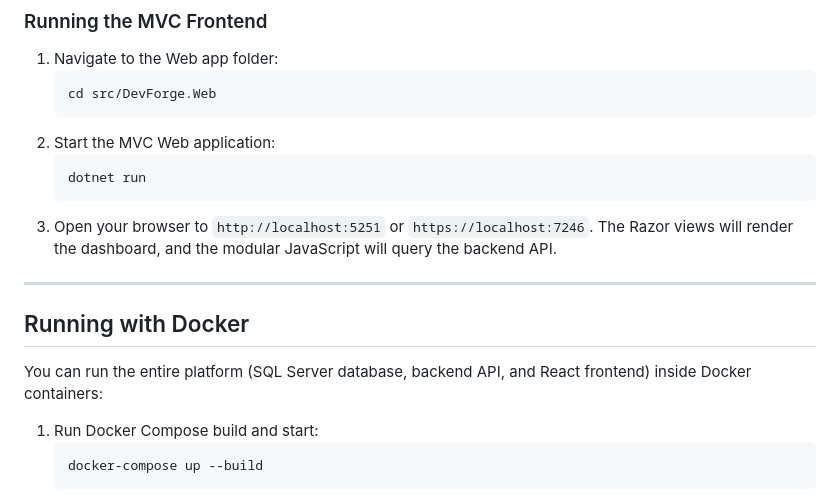
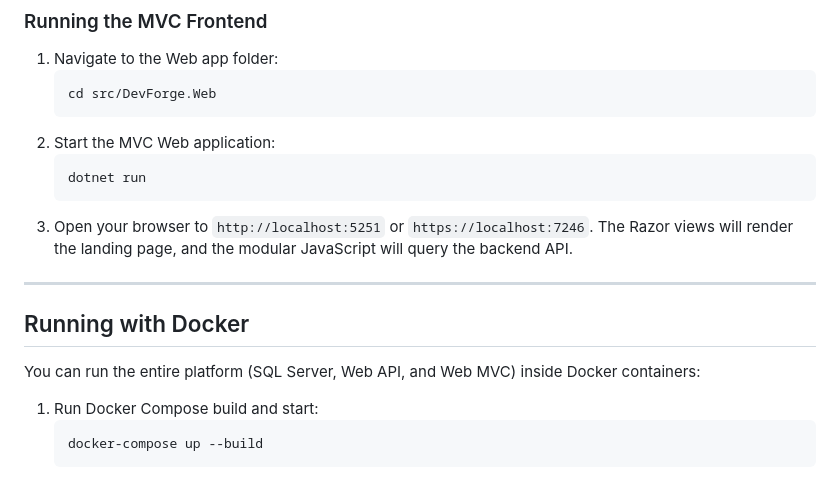
Before and after one commit to Thamim03/DevForge, a Markdown page: README.md, the part around one of its changes. GitHub-like rendering.

````diff
--- a/README.md
+++ b/README.md
@@ -96,12 +94,12 @@ DevForge/
    ```bash
    dotnet run
    ```
-3. Open your browser to `http://localhost:5251` or `https://localhost:7246`. The Razor views will render the dashboard, and the modular JavaScript will query the backend API.
+3. Open your browser to `http://localhost:5251` or `https://localhost:7246`. The Razor views will render the landing page, and the modular JavaScript will query the backend API.
 
 ---
 
 ## Running with Docker
-You can run the entire platform (SQL Server database, backend API, and React frontend) inside Docker containers:
+You can run the entire platform (SQL Server, Web API, and Web MVC) inside Docker containers:
 1. Run Docker Compose build and start:
    ```bash
    docker-compose up --build
````
Also changed, not shown: other parts of README.md (+20 -22 lines).
